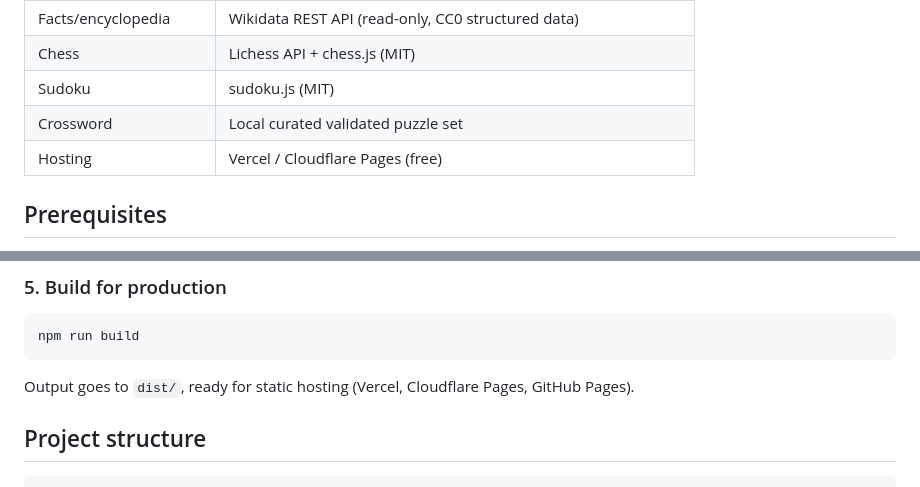
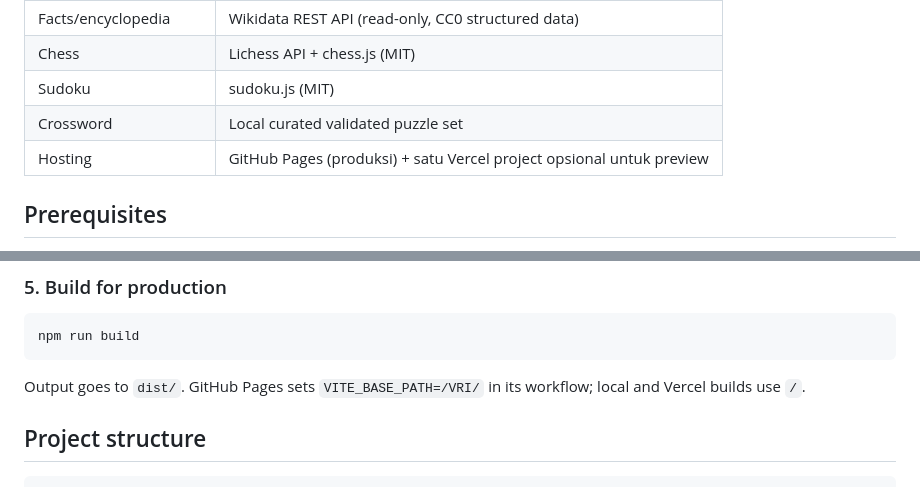
Before and after one commit to riogwv/VRI, a Markdown page: knowledge-platform/README.md, 2 parts joined by grey strips. GitHub-like rendering.

Commit message:
Make Vite deployment-aware

````diff
--- a/knowledge-platform/README.md
+++ b/knowledge-platform/README.md
@@ -26,7 +26,7 @@ An interactive knowledge social platform combining an encyclopedia, social feed,
 | Chess | Lichess API + chess.js (MIT) |
 | Sudoku | sudoku.js (MIT) |
 | Crossword | Local curated validated puzzle set |
-| Hosting | Vercel / Cloudflare Pages (free) |
+| Hosting | GitHub Pages (produksi) + satu Vercel project opsional untuk preview |
 
 ## Prerequisites
 
@@ -73,7 +73,7 @@ Open `http://localhost:5173`.
 npm run build
 ```
 
-Output goes to `dist/`, ready for static hosting (Vercel, Cloudflare Pages, GitHub Pages).
+Output goes to `dist/`. GitHub Pages sets `VITE_BASE_PATH=/VRI/` in its workflow; local and Vercel builds use `/`.
 
 ## Project structure
 
````
